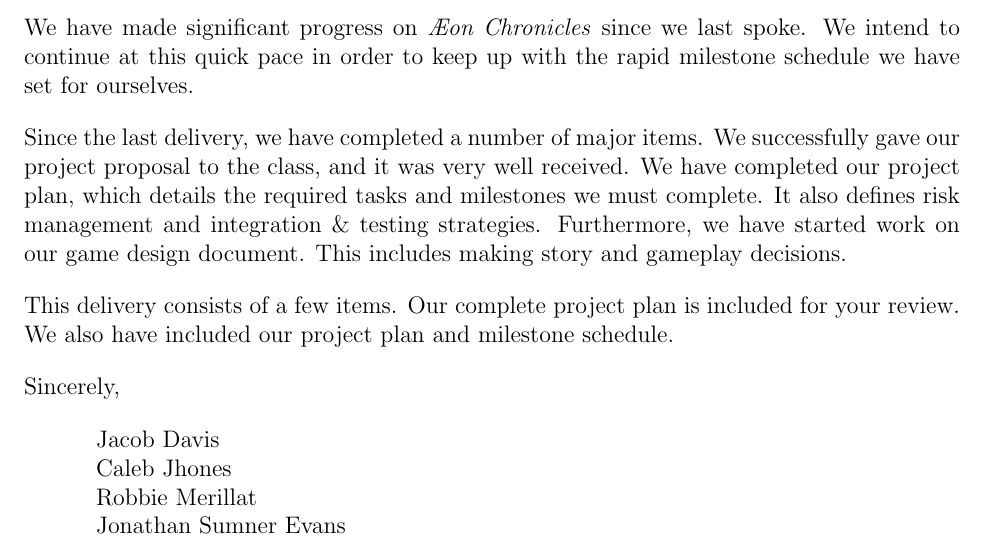
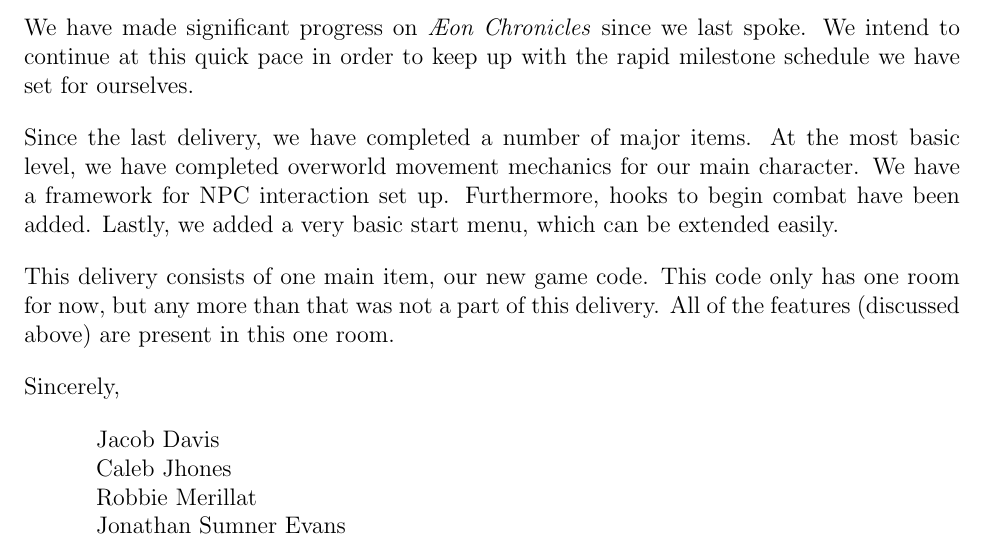
Before and after one commit to BloodRaine/Game-Dev-Final-Project, a LaTeX document (phase5/delivery-letter.tex): part of the page, cut so that both start at the same text. Compiled offline with pdfLaTeX.

Commit message:
Completed phase 5 delivery letter

```diff
--- a/phase5/delivery-letter.tex
+++ b/phase5/delivery-letter.tex
@@ -29,15 +29,15 @@ We have made significant progress on \textit{{\AE}on Chronicles} since we last
 spoke. We intend to continue at this quick pace in order to keep up with the
 rapid milestone schedule we have set for ourselves.
 
-Since the last delivery, we have completed a number of major items. We
-successfully gave our project proposal to the class, and it was very well
-received. We have completed our project plan, which details the required
-tasks and milestones we must complete. It also defines risk management
-and integration \& testing strategies. Furthermore, we have started work on
-our game design document. This includes making story and gameplay decisions.
+Since the last delivery, we have completed a number of major items. At the most
+basic level, we have completed overworld movement mechanics for our main
+character. We have a framework for NPC interaction set up. Furthermore, hooks
+to begin combat have been added. Lastly, we added a very basic start menu, which
+can be extended easily.
 
-This delivery consists of a few items. Our complete project plan is included
-for your review. We also have included our project plan and milestone schedule.
+This delivery consists of one main item, our new game code. This code only has
+one room for now, but any more than that was not a part of this delivery. All of
+the features (discussed above) are present in this one room.
 
 Sincerely,
 
```
